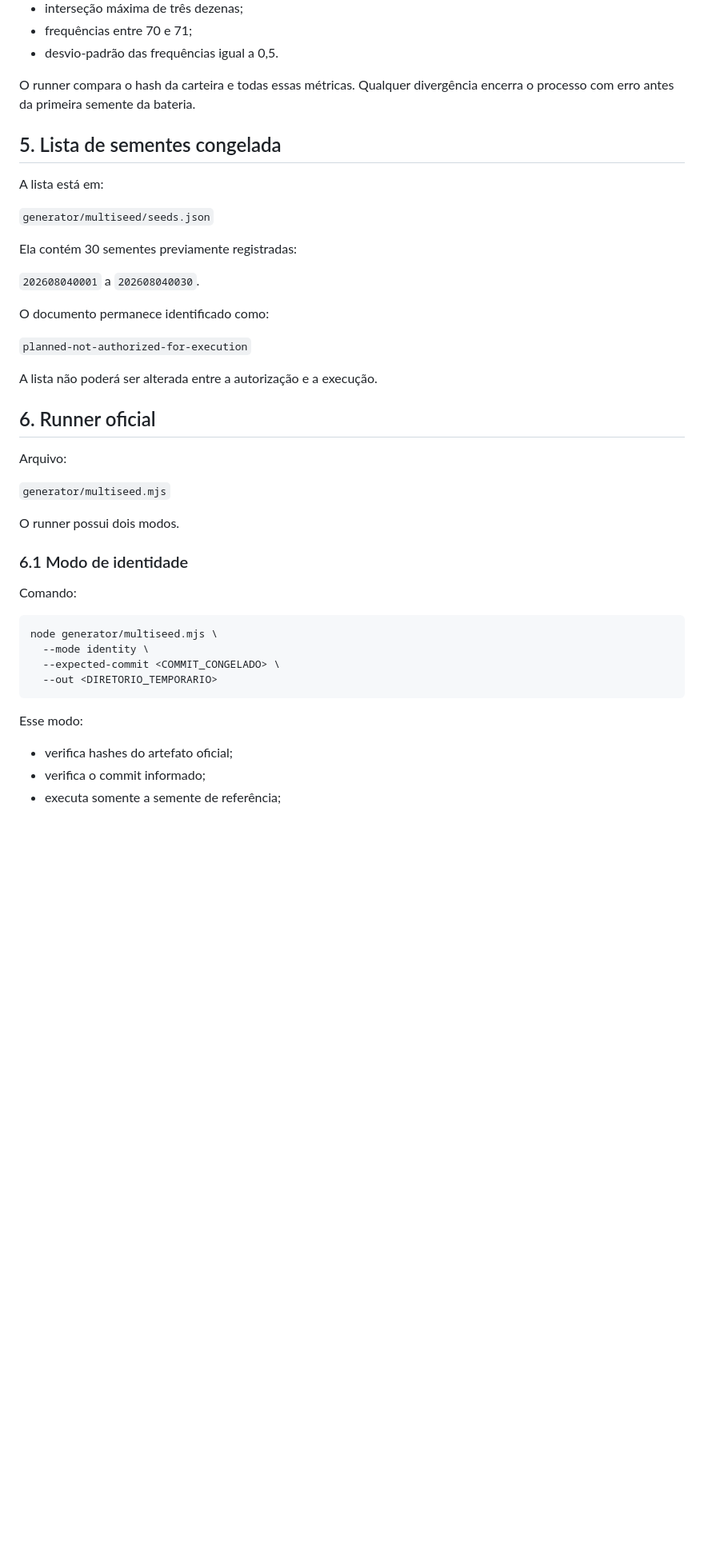
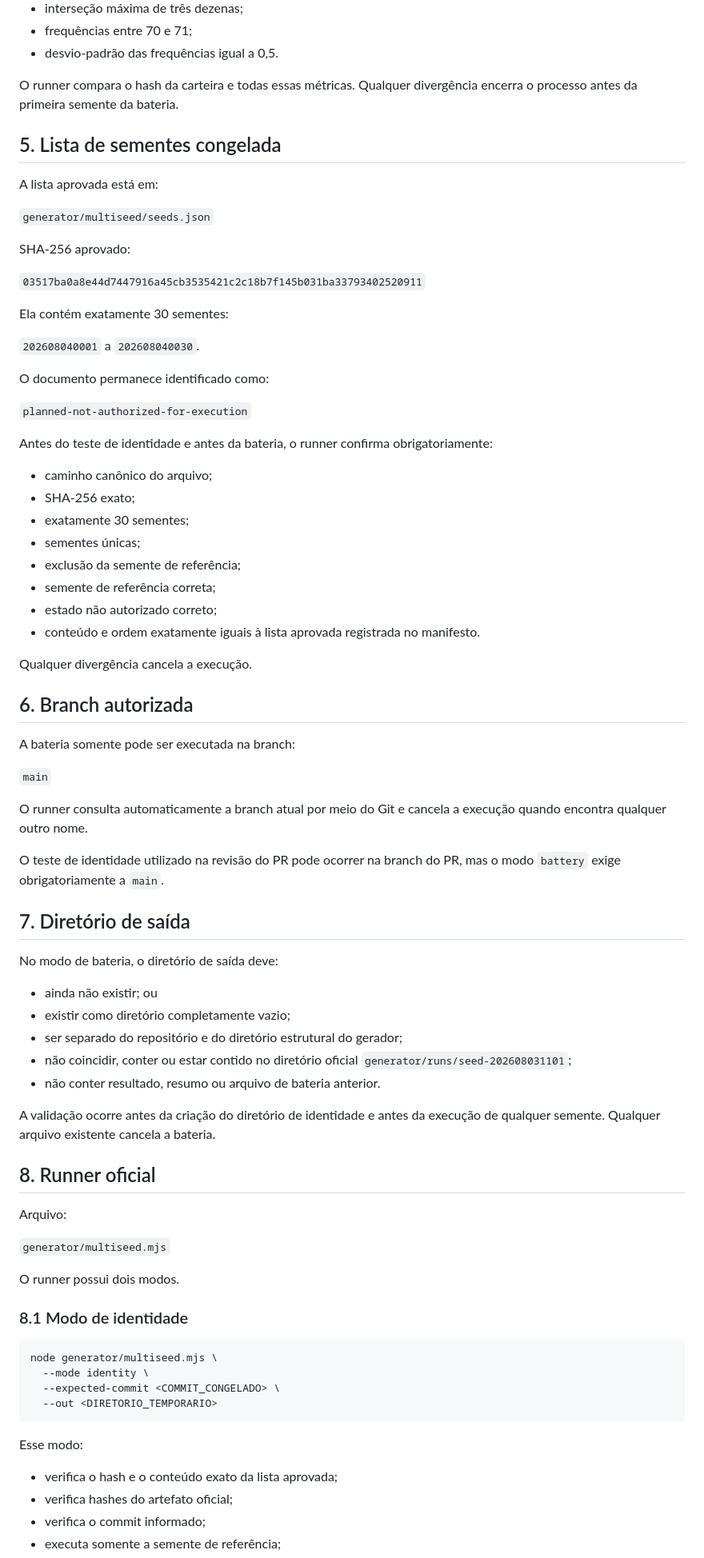
Before and after one commit to HanyuPH/SU-Mega, a Markdown page: generator/docs/RTP-SUM-009-protocolo-revalidacao-multissementes.md, the part around one of its changes. Shown at 80% size. GitHub-like rendering; blank space fills up the shorter version.

````diff
--- a/generator/docs/RTP-SUM-009-protocolo-revalidacao-multissementes.md
+++ b/generator/docs/RTP-SUM-009-protocolo-revalidacao-multissementes.md
@@ -74,15 +74,19 @@ Métricas obrigatórias:
 - frequências entre 70 e 71;
 - desvio-padrão das frequências igual a 0,5.
 
-O runner compara o hash da carteira e todas essas métricas. Qualquer divergência encerra o processo com erro antes da primeira semente da bateria.
+O runner compara o hash da carteira e todas essas métricas. Qualquer divergência encerra o processo antes da primeira semente da bateria.
 
 ## 5. Lista de sementes congelada
 
-A lista está em:
+A lista aprovada está em:
 
 `generator/multiseed/seeds.json`
 
-Ela contém 30 sementes previamente registradas:
+SHA-256 aprovado:
+
+`03517ba0a8e44d7447916a45cb3535421c2c18b7f145b031ba33793402520911`
+
+Ela contém exatamente 30 sementes:
 
 `202608040001` a `202608040030`.
 
@@ -90,9 +94,42 @@ O documento permanece identificado como:
 
 `planned-not-authorized-for-execution`
 
-A lista não poderá ser alterada entre a autorização e a execução.
+Antes do teste de identidade e antes da bateria, o runner confirma obrigatoriamente:
 
-## 6. Runner oficial
+- caminho canônico do arquivo;
+- SHA-256 exato;
+- exatamente 30 sementes;
+- sementes únicas;
+- exclusão da semente de referência;
+- semente de referência correta;
+- estado não autorizado correto;
+- conteúdo e ordem exatamente iguais à lista aprovada registrada no manifesto.
+
+Qualquer divergência cancela a execução.
+
+## 6. Branch autorizada
+
+A bateria somente pode ser executada na branch:
+
+`main`
+
+O runner consulta automaticamente a branch atual por meio do Git e cancela a execução quando encontra qualquer outro nome.
+
+O teste de identidade utilizado na revisão do PR pode ocorrer na branch do PR, mas o modo `battery` exige obrigatoriamente a `main`.
+
+## 7. Diretório de saída
+
+No modo de bateria, o diretório de saída deve:
+
+- ainda não existir; ou
+- existir como diretório completamente vazio;
+- ser separado do repositório e do diretório estrutural do gerador;
+- não coincidir, conter ou estar contido no diretório oficial `generator/runs/seed-202608031101`;
+- não conter resultado, resumo ou arquivo de bateria anterior.
+
+A validação ocorre antes da criação do diretório de identidade e antes da execução de qualquer semente. Qualquer arquivo existente cancela a bateria.
+
+## 8. Runner oficial
 
 Arquivo:
 
@@ -100,9 +137,7 @@ Arquivo:
 
 O runner possui dois modos.
 
-### 6.1 Modo de identidade
-
-Comando:
+### 8.1 Modo de identidade
 
 ```bash
 node generator/multiseed.mjs \
@@ -113,6 +148,7 @@ node generator/multiseed.mjs \
 
 Esse modo:
 
+- verifica o hash e o conteúdo exato da lista aprovada;
 - verifica hashes do artefato oficial;
 - verifica o commit informado;
 - executa somente a semente de referência;
````
Also changed, not shown: other parts of generator/docs/RTP-SUM-009-protocolo-revalidacao-multissementes.md (+68 -38 lines).
